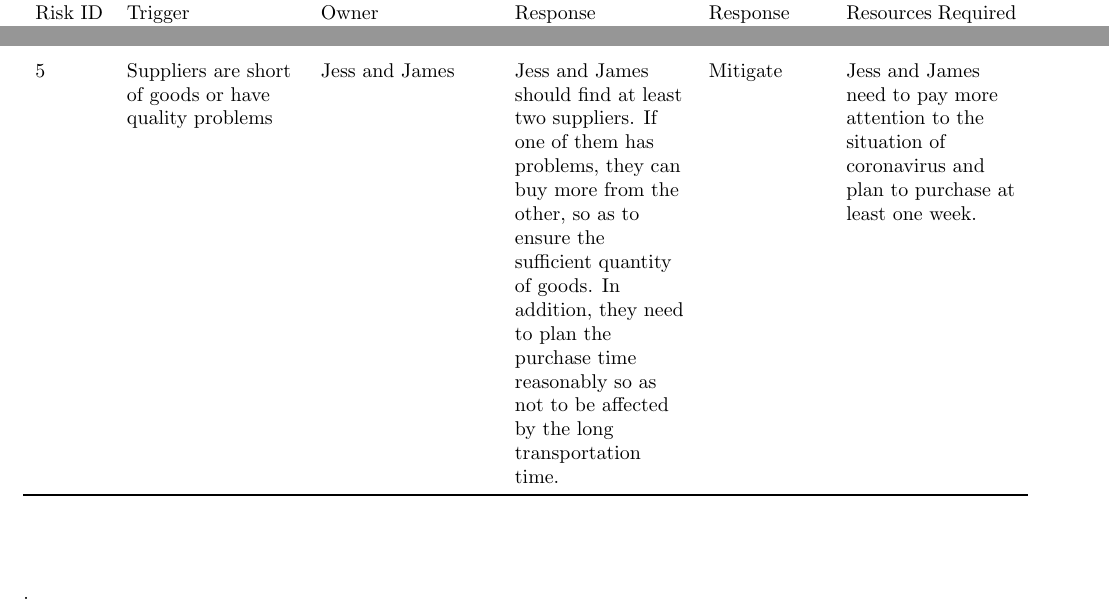
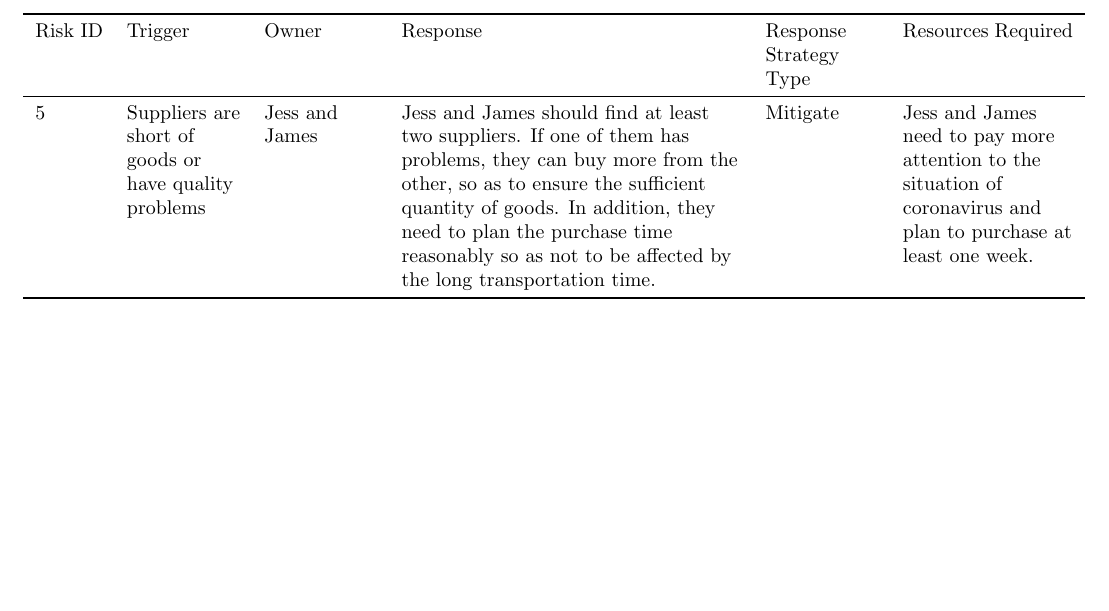
Before and after one commit to mezm94/JJFresh, a LaTeX document (PMP/PMP.tex): two parts of pages 42 and 43 of 70 before the commit and part of page 42 of 69 after it, the two joined at a grey line, cut so that both start at the same text, the shorter picture padded with empty space. Compiled offline with pdfLaTeX.

Commit message:
tubular rearrange

```diff
--- a/PMP/PMP.tex
+++ b/PMP/PMP.tex
@@ -1353,11 +1353,13 @@ In addition, after discussion, we discovered a new risk, the specific definition
   \label{Risk Monitor 1}
 \end{tabularx}
 
+
+\begin{table}
 \begin{tabularx}{0.95\linewidth}{%
   l%
-  >{\raggedright\arraybackslash}p{3cm}%
-  >{\raggedright\arraybackslash}p{3cm}%
-  >{\raggedright\arraybackslash}p{3cm}%
+  >{\raggedright\arraybackslash}p{2cm}%
+  >{\raggedright\arraybackslash}p{2cm}%
+  >{\raggedright\arraybackslash}p{6cm}%
   >{\raggedright\arraybackslash}p{2cm}%
   >{\raggedright\arraybackslash}p{3cm}}%
   \toprule
@@ -1373,7 +1375,8 @@ In addition, after discussion, we discovered a new risk, the specific definition
   \bottomrule
   \\
   \label{Risk Monitor 2}
-\end{tabularx}.
+\end{tabularx}
+\end{table}
 
 
 
```
Also changed, not shown: PMP/PMP.tex (6 more changed lines).
